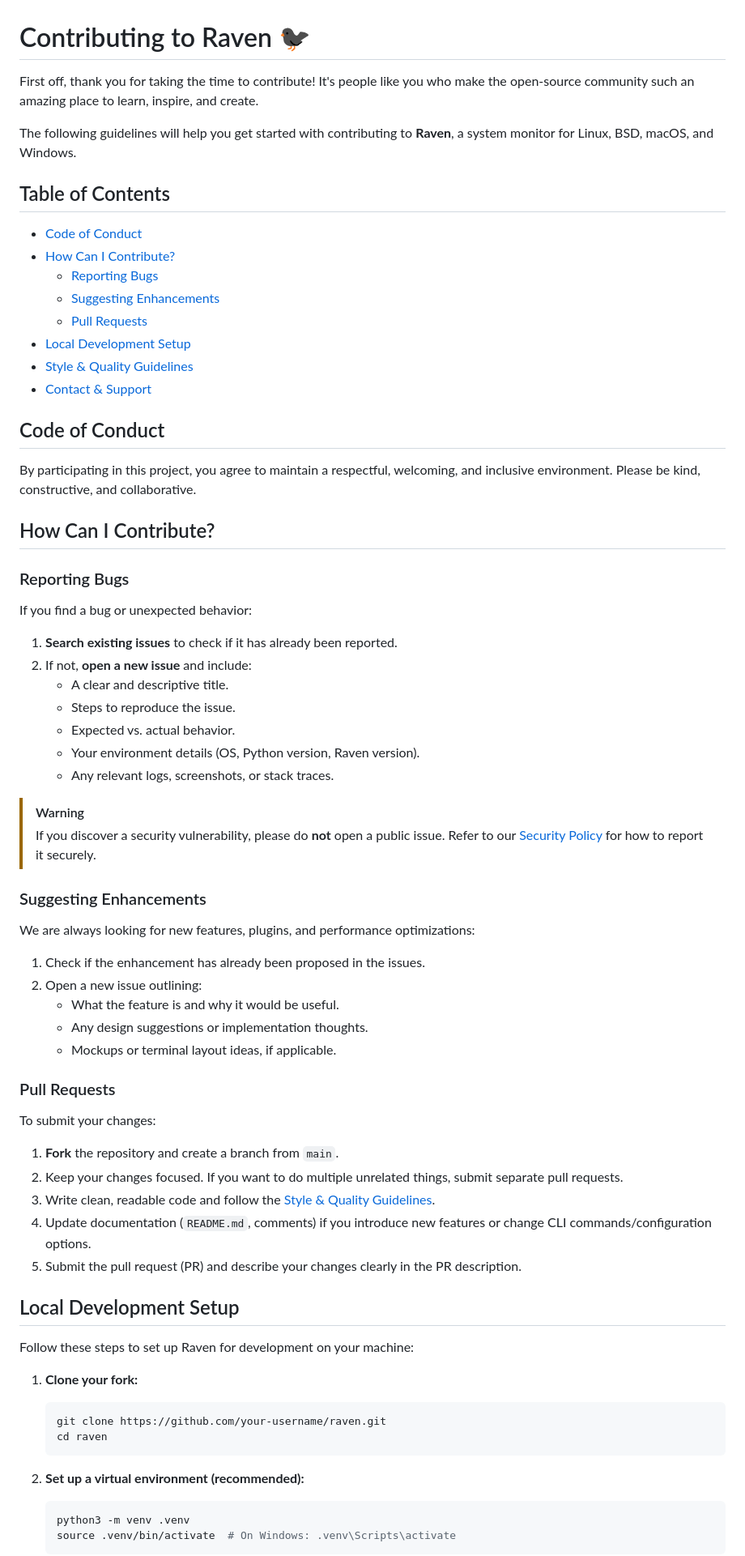
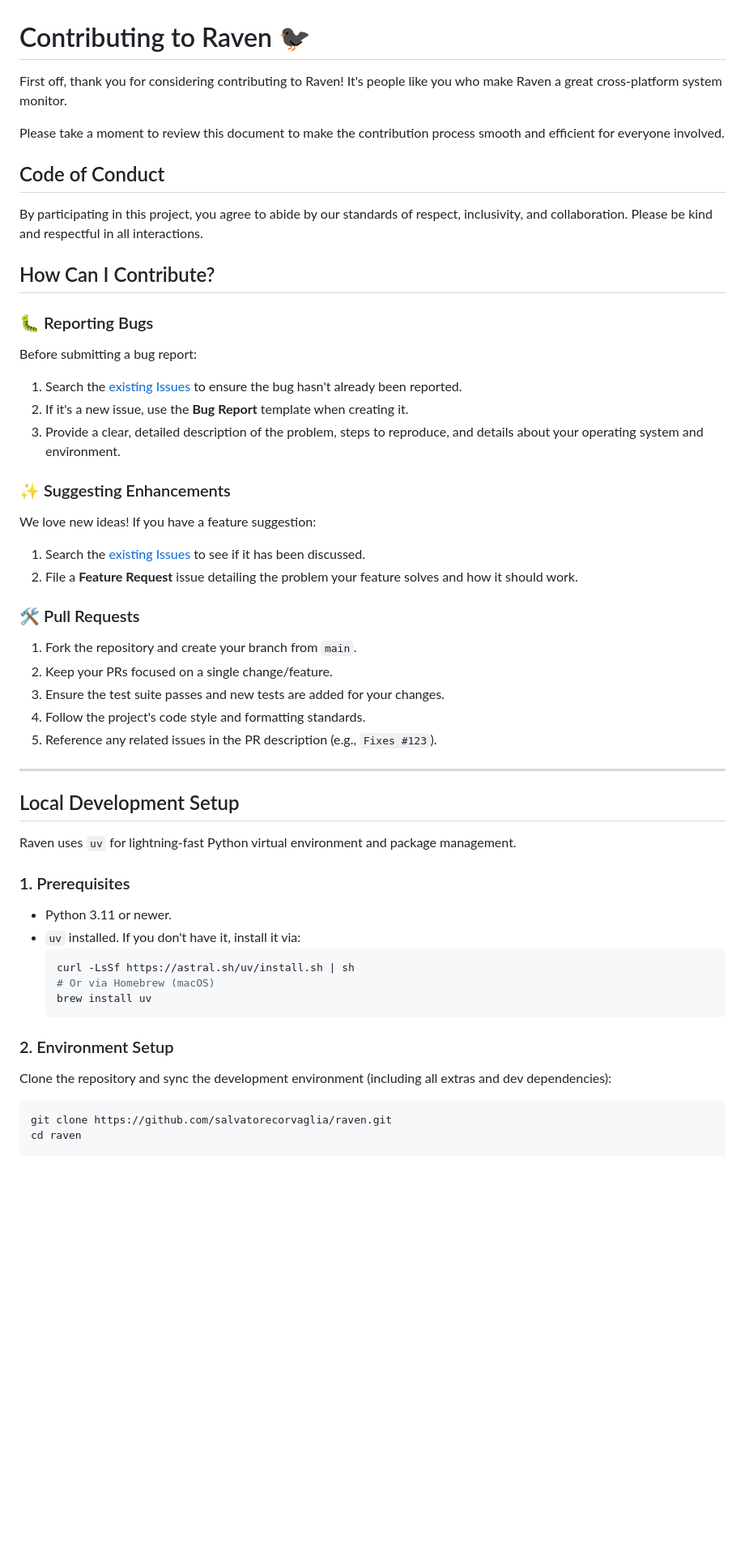
Before and after one commit to salvatorecorvaglia/raven, a Markdown page: CONTRIBUTING.md, the part around one of its changes. Shown at 81% size. Rendered like a GitHub page; blank space fills up the shorter version.

````diff
--- a/CONTRIBUTING.md
+++ b/CONTRIBUTING.md
@@ -1,71 +1,51 @@
 # Contributing to Raven 🐦‍⬛
 
-First off, thank you for taking the time to contribute! It's people like you who make the open-source community such an amazing place to learn, inspire, and create.
+First off, thank you for considering contributing to Raven! It's people like you who make Raven a great cross-platform system monitor.
 
-The following guidelines will help you get started with contributing to **Raven**, a system monitor for Linux, BSD, macOS, and Windows.
-
-## Table of Contents
-
-- [Code of Conduct](#code-of-conduct)
-- [How Can I Contribute?](#how-can-i-contribute)
-  - [Reporting Bugs](#reporting-bugs)
-  - [Suggesting Enhancements](#suggesting-enhancements)
-  - [Pull Requests](#pull-requests)
-- [Local Development Setup](#local-development-setup)
-- [Style & Quality Guidelines](#style--quality-guidelines)
-- [Contact & Support](#contact--support)
+Please take a moment to review this document to make the contribution process smooth and efficient for everyone involved.
 
 ## Code of Conduct
 
-By participating in this project, you agree to maintain a respectful, welcoming, and inclusive environment. Please be kind, constructive, and collaborative.
+By participating in this project, you agree to abide by our standards of respect, inclusivity, and collaboration. Please be kind and respectful in all interactions.
 
 ## How Can I Contribute?
 
-### Reporting Bugs
+### 🐛 Reporting Bugs
+Before submitting a bug report:
+1. Search the [existing Issues](https://github.com/salvatorecorvaglia/raven/issues) to ensure the bug hasn't already been reported.
+2. If it's a new issue, use the **Bug Report** template when creating it.
+3. Provide a clear, detailed description of the problem, steps to reproduce, and details about your operating system and environment.
 
-If you find a bug or unexpected behavior:
-1. **Search existing issues** to check if it has already been reported.
-2. If not, **open a new issue** and include:
-   - A clear and descriptive title.
-   - Steps to reproduce the issue.
-   - Expected vs. actual behavior.
-   - Your environment details (OS, Python version, Raven version).
-   - Any relevant logs, screenshots, or stack traces.
+### ✨ Suggesting Enhancements
+We love new ideas! If you have a feature suggestion:
+1. Search the [existing Issues](https://github.com/salvatorecorvaglia/raven/issues) to see if it has been discussed.
+2. File a **Feature Request** issue detailing the problem your feature solves and how it should work.
 
-> [!WARNING]
-> If you discover a security vulnerability, please do **not** open a public issue. Refer to our [Security Policy](./SECURITY.md) for how to report it securely.
+### 🛠 Pull Requests
+1. Fork the repository and create your branch from `main`.
+2. Keep your PRs focused on a single change/feature.
+3. Ensure the test suite passes and new tests are added for your changes.
+4. Follow the project's code style and formatting standards.
+5. Reference any related issues in the PR description (e.g., `Fixes #123`).
 
-### Suggesting Enhancements
-
-We are always looking for new features, plugins, and performance optimizations:
-1. Check if the enhancement has already been proposed in the issues.
-2. Open a new issue outlining:
-   - What the feature is and why it would be useful.
-   - Any design suggestions or implementation thoughts.
-   - Mockups or terminal layout ideas, if applicable.
-
-### Pull Requests
-
-To submit your changes:
-1. **Fork** the repository and create a branch from `main`.
-2. Keep your changes focused. If you want to do multiple unrelated things, submit separate pull requests.
-3. Write clean, readable code and follow the [Style & Quality Guidelines](#style--quality-guidelines).
-4. Update documentation (`README.md`, comments) if you introduce new features or change CLI commands/configuration options.
-5. Submit the pull request (PR) and describe your changes clearly in the PR description.
+---
 
 ## Local Development Setup
 
-Follow these steps to set up Raven for development on your machine:
+Raven uses `uv` for lightning-fast Python virtual environment and package management.
 
-1. **Clone your fork:**
-   ```bash
-   git clone https://github.com/your-username/raven.git
-   cd raven
-   ```
+### 1. Prerequisites
+- Python 3.11 or newer.
+- `uv` installed. If you don't have it, install it via:
+  ```bash
+  curl -LsSf https://astral.sh/uv/install.sh | sh
+  # Or via Homebrew (macOS)
+  brew install uv
+  ```
 
-2. **Set up a virtual environment (recommended):**
-   ```bash
-   python3 -m venv .venv
-   source .venv/bin/activate  # On Windows: .venv\Scripts\activate
-   ```
+### 2. Environment Setup
+Clone the repository and sync the development environment (including all extras and dev dependencies):
+```bash
+git clone https://github.com/salvatorecorvaglia/raven.git
+cd raven
 
````
Also changed, not shown: other parts of CONTRIBUTING.md (+58 -32 lines).
